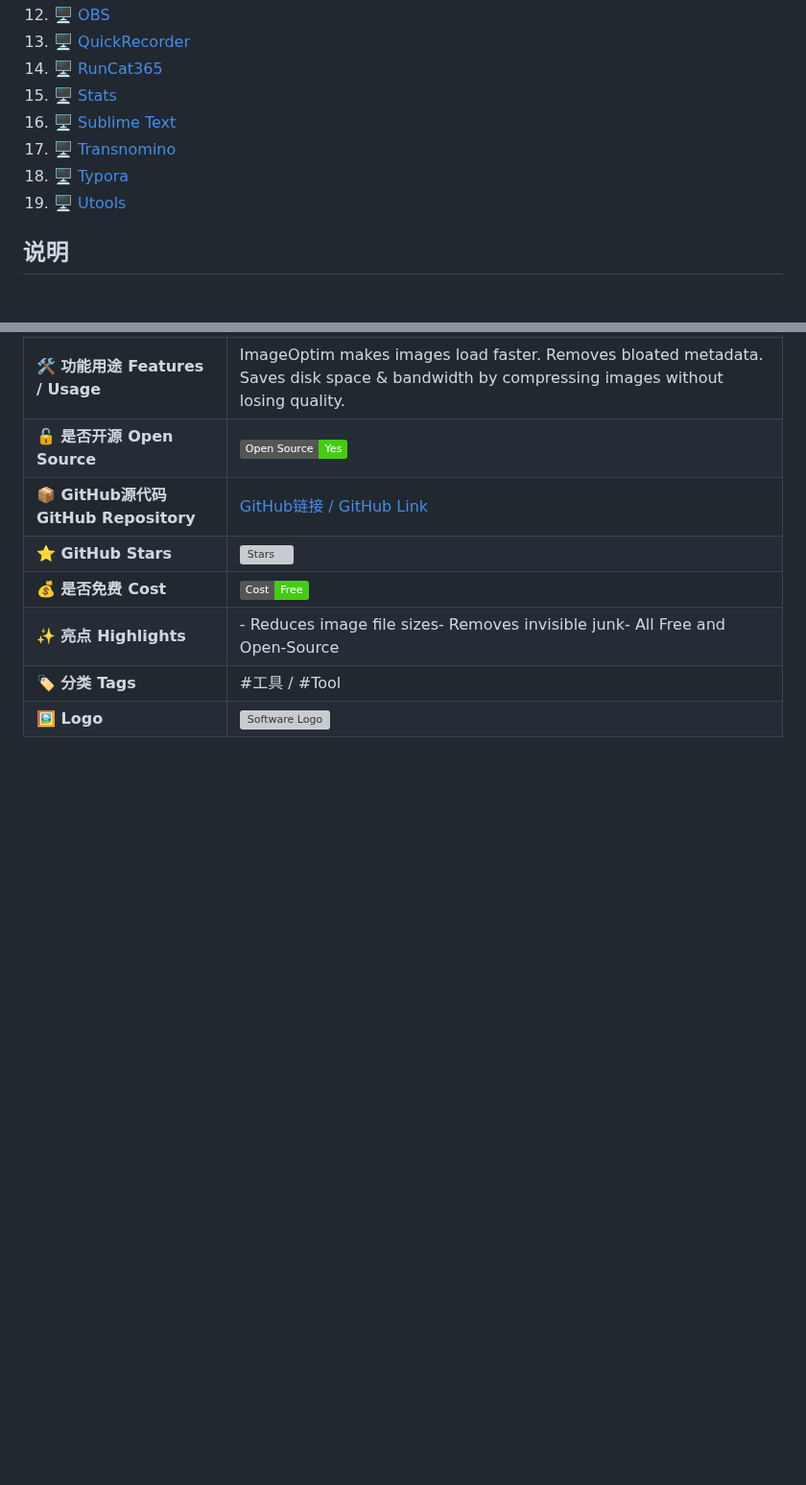
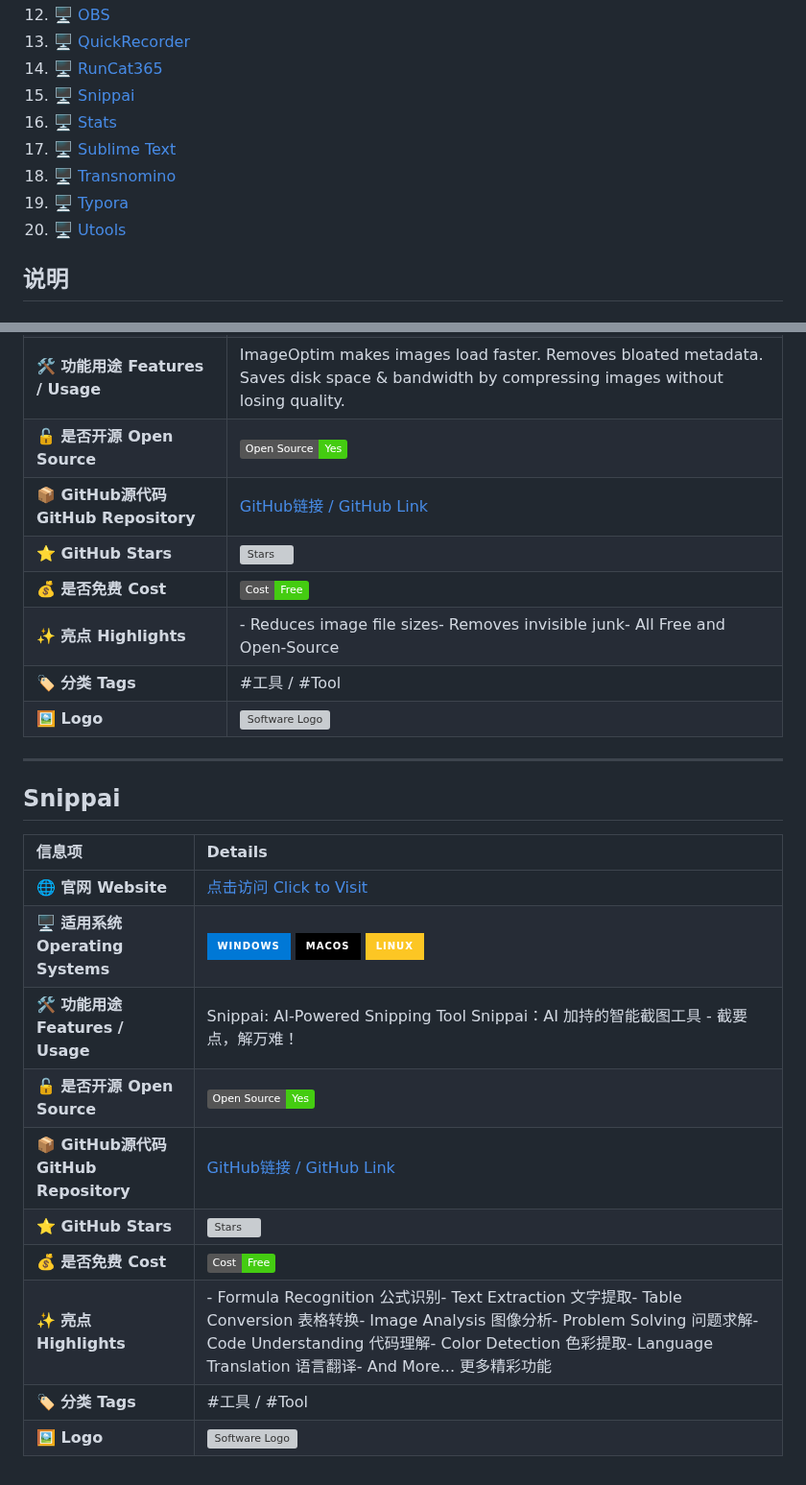
Before and after one commit to Euzohn/Awesome-Softwares, a Markdown page: README.md, 2 parts joined by grey strips. Shown at 96% size. Drawn GitHub-style; badges without logos; blank space fills up the shorter version; grey boxes are pictures that could not be loaded.

```diff
--- a/README.md
+++ b/README.md
@@ -21,11 +21,12 @@
 12. [🖥 OBS](#OBS)
 13. [🖥 QuickRecorder](#QuickRecorder)
 14. [🖥 RunCat365](#RunCat365)
-15. [🖥 Stats](#Stats)
-16. [🖥 Sublime Text](#Sublime-Text)
-17. [🖥 Transnomino](#Transnomino)
-18. [🖥 Typora](#Typora)
-19. [🖥 Utools](#Utools)
+15. [🖥 Snippai](#Snippai)
+16. [🖥 Stats](#Stats)
+17. [🖥 Sublime Text](#Sublime-Text)
+18. [🖥 Transnomino](#Transnomino)
+19. [🖥 Typora](#Typora)
+20. [🖥 Utools](#Utools)
 
 
 ## 说明
@@ -350,3 +351,20 @@ OBS-Open Broadcaster Software
 | **✨ 亮点 Highlights** | - Reduces image file sizes</br>- Removes invisible junk</br>- All Free and Open-Source|
 | **🏷 分类 Tags** | #工具 / #Tool |
 | **🖼 Logo** | <img src="https://imageoptim.com/icon@2x.png" alt="Software Logo" width="120"/> |
+
+---
+
+## Snippai
+
+| 信息项 | Details |
+| :--- | :--- |
+| **🌐 官网 Website** | [点击访问 Click to Visit](https://www.snippai.de/) |
+| **🖥 适用系统 Operating Systems** |  ![Windows](https://img.shields.io/badge/Windows-0078D6?logo=windows&logoColor=white&style=for-the-badge)  ![macOS](https://img.shields.io/badge/macOS-000000?logo=apple&logoColor=white&style=for-the-badge)  ![Linux](https://img.shields.io/badge/Linux-FCC624?logo=linux&logoColor=black&style=for-the-badge) |
+| **🛠 功能用途 Features / Usage** | Snippai: AI-Powered Snipping Tool </br>Snippai：AI 加持的智能截图工具 - 截要点，解万难！|
+| **🔓 是否开源 Open Source** | ![Open Source](https://img.shields.io/badge/Open%20Source-Yes-brightgreen) |
+| **📦 GitHub源代码 GitHub Repository** | [GitHub链接 / GitHub Link](https://github.com/xyTom/snippai) |
+| **⭐ GitHub Stars** | ![Stars](https://img.shields.io/github/stars/xyTom/snippai?style=social) |
+| **💰 是否免费 Cost** | ![Free](https://img.shields.io/badge/Cost-Free-brightgreen) |
+| **✨ 亮点 Highlights** | - Formula Recognition 公式识别</br>- Text Extraction 文字提取</br>- Table Conversion 表格转换</br>- Image Analysis 图像分析</br>- Problem Solving 问题求解</br>- Code Understanding 代码理解</br>- Color Detection 色彩提取</br>- Language Translation 语言翻译</br>- And More... 更多精彩功能|
+| **🏷 分类 Tags** | #工具 / #Tool |
+| **🖼 Logo** | <img src="https://github.com/xyTom/snippai/blob/develop/src/renderer/assets/logo.png" alt="Software Logo" width="120"/> |
```
